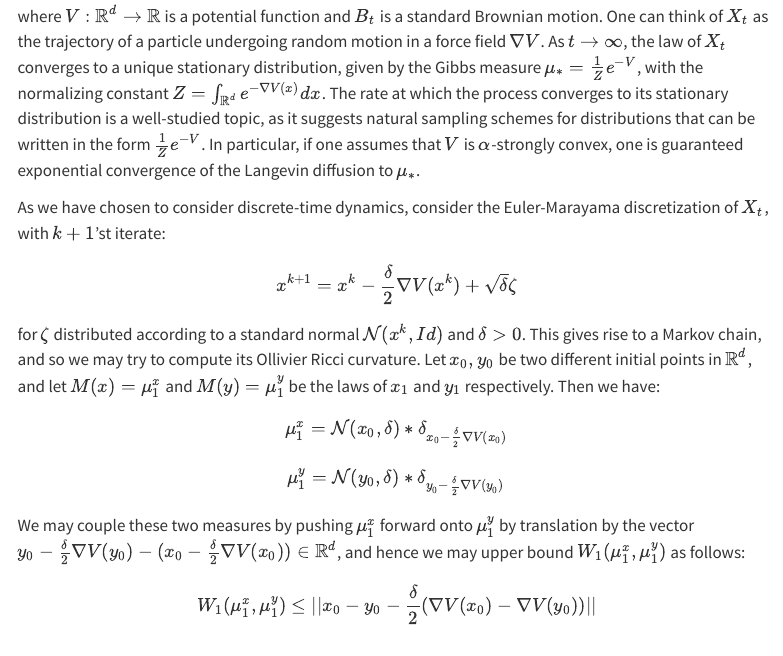
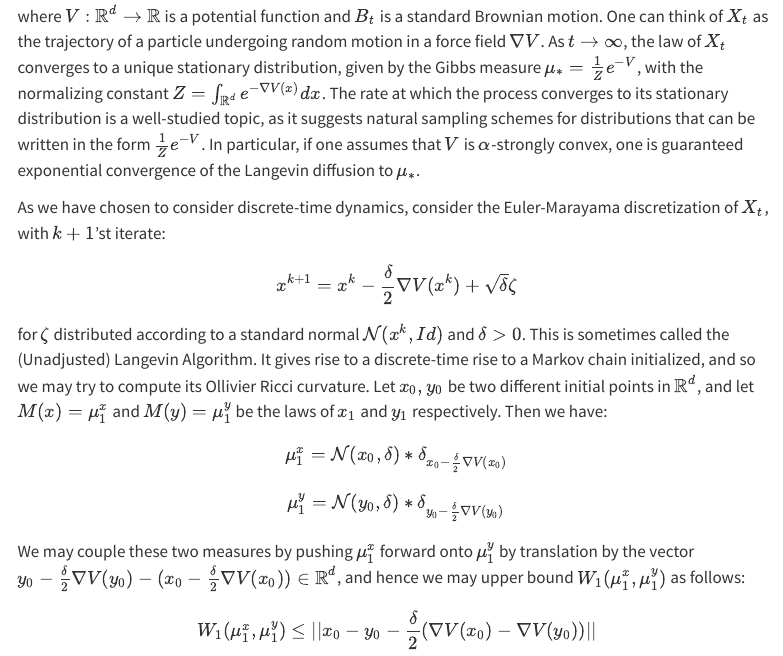
Before and after one commit to brendanmallery9/brendanmallery9.github.io, a Quarto document (posts/Curvature blog.qmd): the page in a window 1100 px wide, from 3820 px down. Rendered offline with R 4.5, knitr and Pandoc in place of Quarto, with nearby package versions; menus at the side of the page are left out.

Commit message:
minor edits

```diff
--- a/posts/Curvature blog.qmd
+++ b/posts/Curvature blog.qmd
@@ -77,7 +77,7 @@ $$dX_t=-\nabla V(X_t)dt+dB_t$$
 where $V:\mathbb{R}^d\rightarrow\mathbb{R}$ is a potential function and $B_t$ is a standard Brownian motion. One can think of $X_t$ as the trajectory of a particle undergoing random motion in a force field $\nabla V$. As $t\rightarrow \infty$, the law of $X_t$ converges to a unique stationary distribution, given by the Gibbs measure $\mu_*= \frac{1}{Z}e^{-V}$, with the normalizing constant $Z=\int_{\mathbb{R}^d} e^{-\nabla V(x)}dx$. The rate at which the process converges to its stationary distribution is a well-studied topic, as it suggests natural sampling schemes for distributions that can be written in the form $\frac{1}{Z}e^{-V}$. In particular, if one assumes that $V$ is $\alpha$-strongly convex, one is guaranteed exponential convergence of the Langevin diffusion to $\mu_*$.
 
 As we have chosen to consider discrete-time dynamics, consider the Euler-Marayama discretization of $X_t$, with $k+1$'st iterate:
-$$x^{k+1}=x^{k}-\frac{\delta}{2}\nabla V(x^k) + \sqrt{\delta}\zeta$$for $\zeta$ distributed according to a standard normal $\mathcal{N}(x^k,Id)$ and $\delta>0$. This gives rise to a Markov chain, and so we may try to compute its Ollivier Ricci curvature. Let $x_0,y_0$ be two different initial points in $\mathbb{R}^d$, and let $M(x)=\mu_1^x$ and $M(y)=\mu_1^y$ be the laws of $x_1$ and $y_1$ respectively. Then we have:$$\mu_1^x=\mathcal{N}(x_0,\delta)*\delta_{x_0-\frac{\delta}{2}\nabla V(x_0)}$$ $$\mu_1^y=\mathcal{N}(y_0,\delta)*\delta_{y_0-\frac{\delta}{2}\nabla V(y_0)}$$
+$$x^{k+1}=x^{k}-\frac{\delta}{2}\nabla V(x^k) + \sqrt{\delta}\zeta$$for $\zeta$ distributed according to a standard normal $\mathcal{N}(x^k,Id)$ and $\delta>0$. This is sometimes called the (Unadjusted) Langevin Algorithm. It gives rise to a discrete-time rise to a Markov chain initialized, and so we may try to compute its Ollivier Ricci curvature. Let $x_0,y_0$ be two different initial points in $\mathbb{R}^d$, and let $M(x)=\mu_1^x$ and $M(y)=\mu_1^y$ be the laws of $x_1$ and $y_1$ respectively. Then we have:$$\mu_1^x=\mathcal{N}(x_0,\delta)*\delta_{x_0-\frac{\delta}{2}\nabla V(x_0)}$$ $$\mu_1^y=\mathcal{N}(y_0,\delta)*\delta_{y_0-\frac{\delta}{2}\nabla V(y_0)}$$
 We may couple these two measures by pushing $\mu_1^x$ forward onto $\mu_1^y$ by translation by the vector $y_0-\frac{\delta}{2}\nabla V(y_0)-(x_0-\frac{\delta}{2}\nabla V(x_0))\in \mathbb{R}^d$, and hence we may upper bound $W_1(\mu_1^x,\mu^y_1)$ as follows:
 $$W_1(\mu_1^x,\mu_1^y)\leq ||x_0-y_0-\frac{\delta}{2}(\nabla V(x_0)-\nabla V(y_0))||$$ $$= ||x_0-y_0||\left(1-\frac{\delta}{2}\frac{\nabla V(x_0)-\nabla V(y_0)}{||x_0-y_0||}\right)||$$If we now assume that $V$ is $\alpha$-strongly convex, we may upper bound this quantity by: $$||(x_0-y_0)\left(1-\frac{\delta}{2}\alpha\right)||$$Plugging this bound into our formula for the curvature between $x_0$ and $y_0$, we have: $$\kappa(x_0,y_0)\geq \frac{||x_0-y_0||-||(x_0-y_0)(1-\frac{\delta}{2}\alpha)||}{||x_0-y_0||}$$ $$\geq \frac{\delta}{2}\alpha.$$
 As this is true for all initial points $x_0,y_0$, we have a global positive curvature bound of $\frac{\delta\alpha}{2}$, which guarantees that the Euler-Marayama discretization of $X_t$ converges to equilibrium at a rate of at least $(1-\frac{\delta}{2}\alpha)^t$. Thus we see that the convexity of $V$ directly implies a positive curvature bound for (a discrete approximation to) the Langevin diffusion with potential $V$, and together they imply an exponential rate of convergence for this process. It should be noted that the limiting distribution $\mu_*^\delta$ is generally *not* the Gibbs measure $\mu_*$ due to bias introduced by time discretization. Investigating how well $\mu_*^\delta$ approximates $\mu_*$ is an interesting research question.
```
